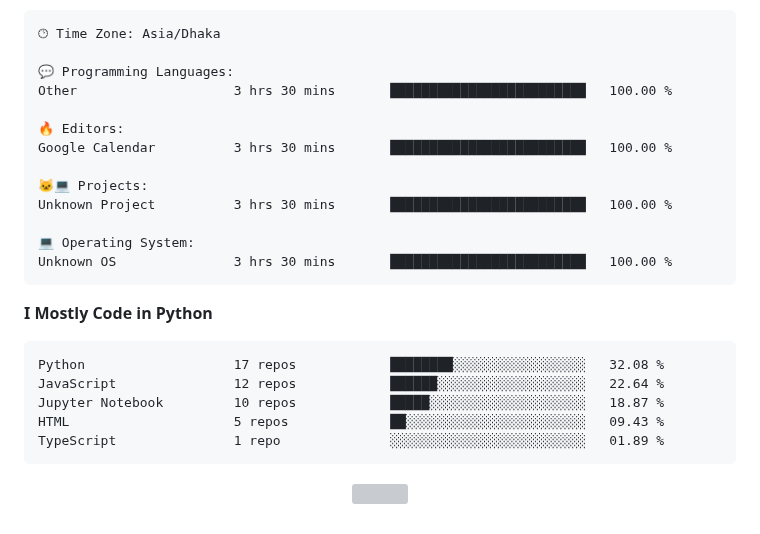
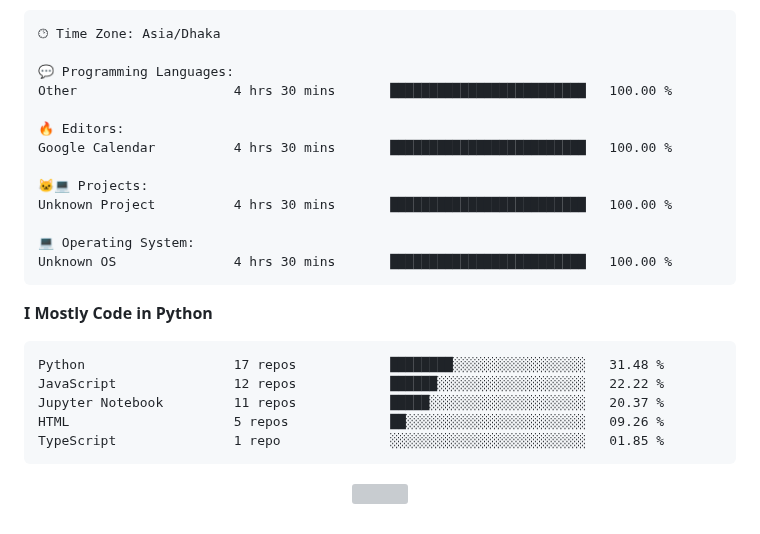
Before and after one commit to mirsazzathossain/mirsazzathossain, a Markdown page: README.md, the part around the change. Rendered like a GitHub page; grey boxes are pictures that could not be loaded.

Commit message:
Updated with Dev Metrics

````diff
--- a/README.md
+++ b/README.md
@@ -180,26 +180,26 @@ Sunday                   1119 commits        ███░░░░░░░░
 🕑︎ Time Zone: Asia/Dhaka
 
 💬 Programming Languages:
-Other                    3 hrs 30 mins       █████████████████████████   100.00 %
+Other                    4 hrs 30 mins       █████████████████████████   100.00 %
 
 🔥 Editors:
-Google Calendar          3 hrs 30 mins       █████████████████████████   100.00 %
+Google Calendar          4 hrs 30 mins       █████████████████████████   100.00 %
 
 🐱‍💻 Projects:
-Unknown Project          3 hrs 30 mins       █████████████████████████   100.00 %
+Unknown Project          4 hrs 30 mins       █████████████████████████   100.00 %
 
 💻 Operating System:
-Unknown OS               3 hrs 30 mins       █████████████████████████   100.00 %
+Unknown OS               4 hrs 30 mins       █████████████████████████   100.00 %
 ```
 
 **I Mostly Code in Python**
 
 ```text
-Python                   17 repos            ████████░░░░░░░░░░░░░░░░░   32.08 %
-JavaScript               12 repos            ██████░░░░░░░░░░░░░░░░░░░   22.64 %
-Jupyter Notebook         10 repos            █████░░░░░░░░░░░░░░░░░░░░   18.87 %
-HTML                     5 repos             ██░░░░░░░░░░░░░░░░░░░░░░░   09.43 %
-TypeScript               1 repo              ░░░░░░░░░░░░░░░░░░░░░░░░░   01.89 %
+Python                   17 repos            ████████░░░░░░░░░░░░░░░░░   31.48 %
+JavaScript               12 repos            ██████░░░░░░░░░░░░░░░░░░░   22.22 %
+Jupyter Notebook         11 repos            █████░░░░░░░░░░░░░░░░░░░░   20.37 %
+HTML                     5 repos             ██░░░░░░░░░░░░░░░░░░░░░░░   09.26 %
+TypeScript               1 repo              ░░░░░░░░░░░░░░░░░░░░░░░░░   01.85 %
 ```
 
 
````
